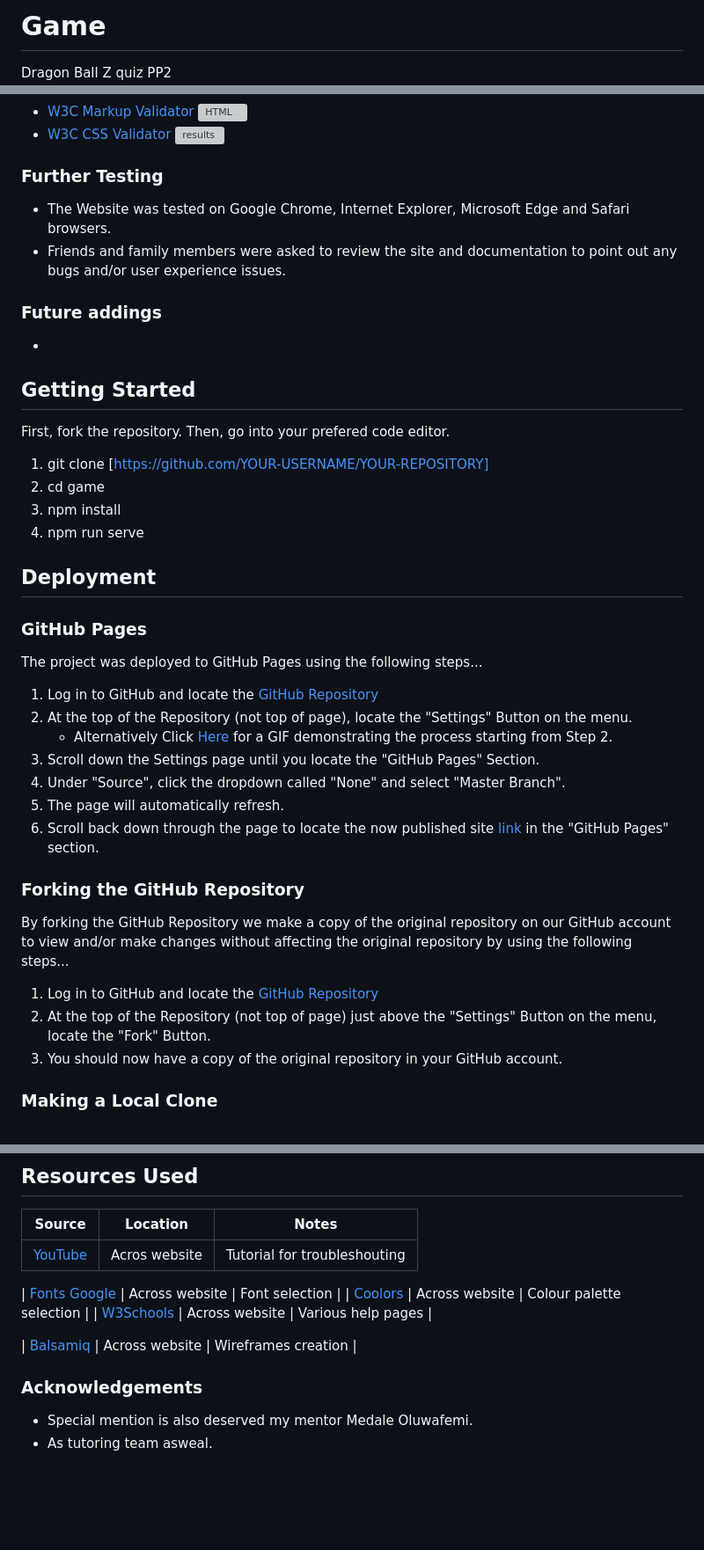
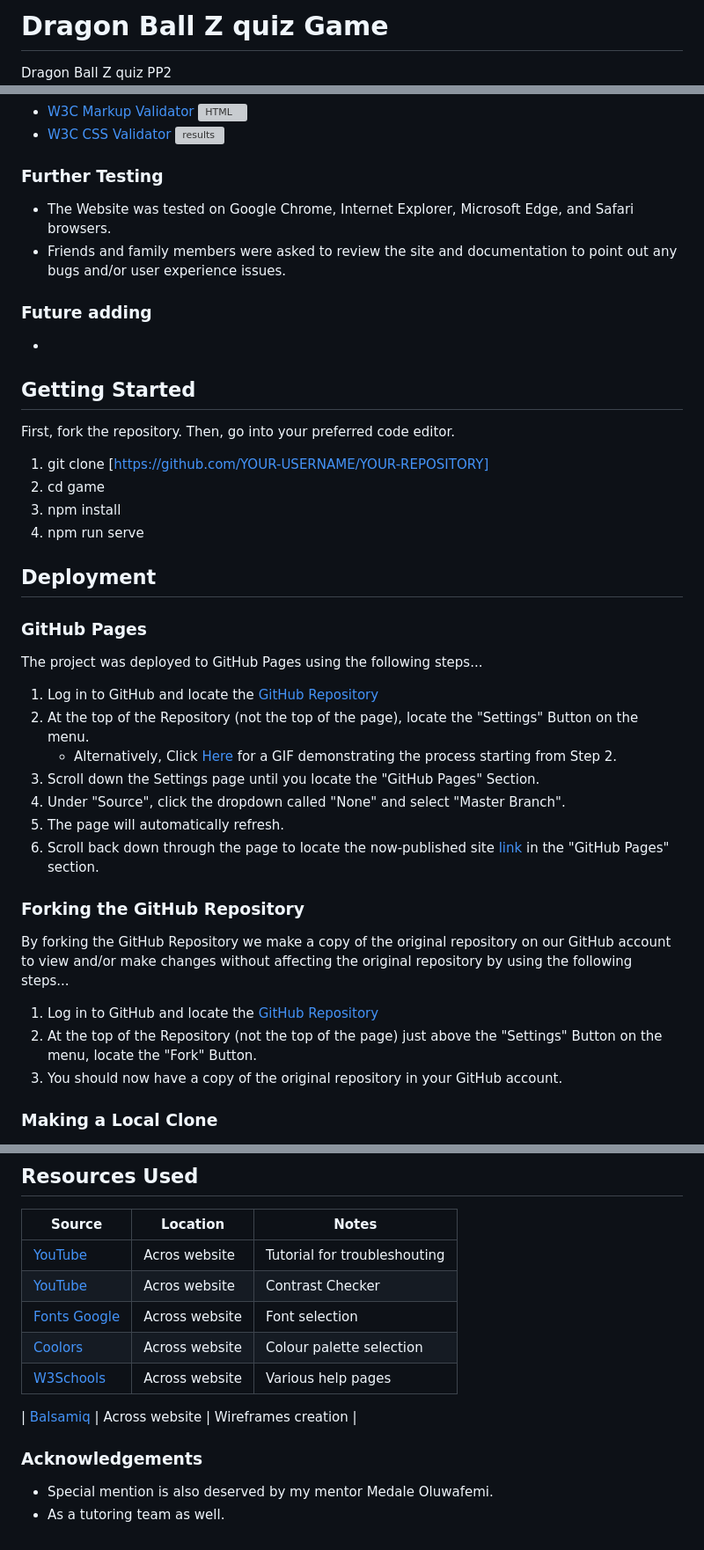
Before and after one commit to Angela-Sin/Dragon-Ballz-Z-Quiz, a Markdown page: README.md, 3 parts joined by grey strips. Shown: that part at 88% size. Rendered like a GitHub page; blank space fills up the shorter version; grey boxes are pictures that could not be loaded.

Commit message:
Update README.md
Fixed grammar errors, add contrast checker link.

```diff
--- a/README.md
+++ b/README.md
@@ -1,4 +1,4 @@
-# Game
+# Dragon Ball Z quiz Game
 Dragon Ball Z quiz PP2
 ![Responsivness](./assets/media/responcive.png)
 
@@ -120,16 +120,16 @@ The W3C Markup Validator and W3C CSS Validator Services were used to validate ev
 
 ### Further Testing
 
-- The Website was tested on Google Chrome, Internet Explorer, Microsoft Edge and Safari browsers.
+- The Website was tested on Google Chrome, Internet Explorer, Microsoft Edge, and Safari browsers.
 - Friends and family members were asked to review the site and documentation to point out any bugs and/or user experience issues.
 
-### Future addings
+### Future adding
 
 -
 
 ## Getting Started
 
-First, fork the repository. Then, go into your prefered code editor.
+First, fork the repository. Then, go into your preferred code editor.
 
 1. git clone [https://github.com/YOUR-USERNAME/YOUR-REPOSITORY]
 2. cd game
@@ -143,19 +143,19 @@ First, fork the repository. Then, go into your prefered code editor.
 The project was deployed to GitHub Pages using the following steps...
 
 1. Log in to GitHub and locate the [GitHub Repository](https://github.com/)
-2. At the top of the Repository (not top of page), locate the "Settings" Button on the menu.
-   - Alternatively Click [Here](https://raw.githubusercontent.com/) for a GIF demonstrating the process starting from Step 2.
+2. At the top of the Repository (not the top of the page), locate the "Settings" Button on the menu.
+   - Alternatively, Click [Here](https://raw.githubusercontent.com/) for a GIF demonstrating the process starting from Step 2.
 3. Scroll down the Settings page until you locate the "GitHub Pages" Section.
 4. Under "Source", click the dropdown called "None" and select "Master Branch".
 5. The page will automatically refresh.
-6. Scroll back down through the page to locate the now published site [link](https://github.com) in the "GitHub Pages" section.
+6. Scroll back down through the page to locate the now-published site [link](https://github.com) in the "GitHub Pages" section.
 
 ### Forking the GitHub Repository
 
 By forking the GitHub Repository we make a copy of the original repository on our GitHub account to view and/or make changes without affecting the original repository by using the following steps...
 
 1. Log in to GitHub and locate the [GitHub Repository](https://github.com/)
-2. At the top of the Repository (not top of page) just above the "Settings" Button on the menu, locate the "Fork" Button.
+2. At the top of the Repository (not the top of the page) just above the "Settings" Button on the menu, locate the "Fork" Button.
 3. You should now have a copy of the original repository in your GitHub account.
 
 ### Making a Local Clone
@@ -186,7 +186,7 @@ Click [Here](https://help.github.com/en/github/creating-cloning-and-archiving-re
 | Source                                                                                                               | Location       | Notes                        |
 | -------------------------------------------------------------------------------------------------------------------- | -------------- | ---------------------------- |
 | [YouTube](https://www.youtube.com/)                                                                                  | Acros website  | Tutorial for troubleshouting |
-
+| [YouTube](https://webaim.org/)                                                                                       | Acros website  | Contrast Checker             |
 | [Fonts Google](https://fonts.google.com/)                                                                            | Across website | Font selection               |
 | [Coolors](https://coolors.co/)                                                                                       | Across website | Colour palette selection     |
 | [W3Schools](https://www.w3schools.com/)                                                                              | Across website | Various help pages           |
@@ -196,5 +196,5 @@ Click [Here](https://help.github.com/en/github/creating-cloning-and-archiving-re
 
 ### Acknowledgements
 
-- Special mention is also deserved my mentor Medale Oluwafemi.
-- As tutoring team asweal.
+- Special mention is also deserved by my mentor Medale Oluwafemi.
+- As a tutoring team as well.
```
Also changed, not shown: other parts of README.md (+7 -7 lines).
